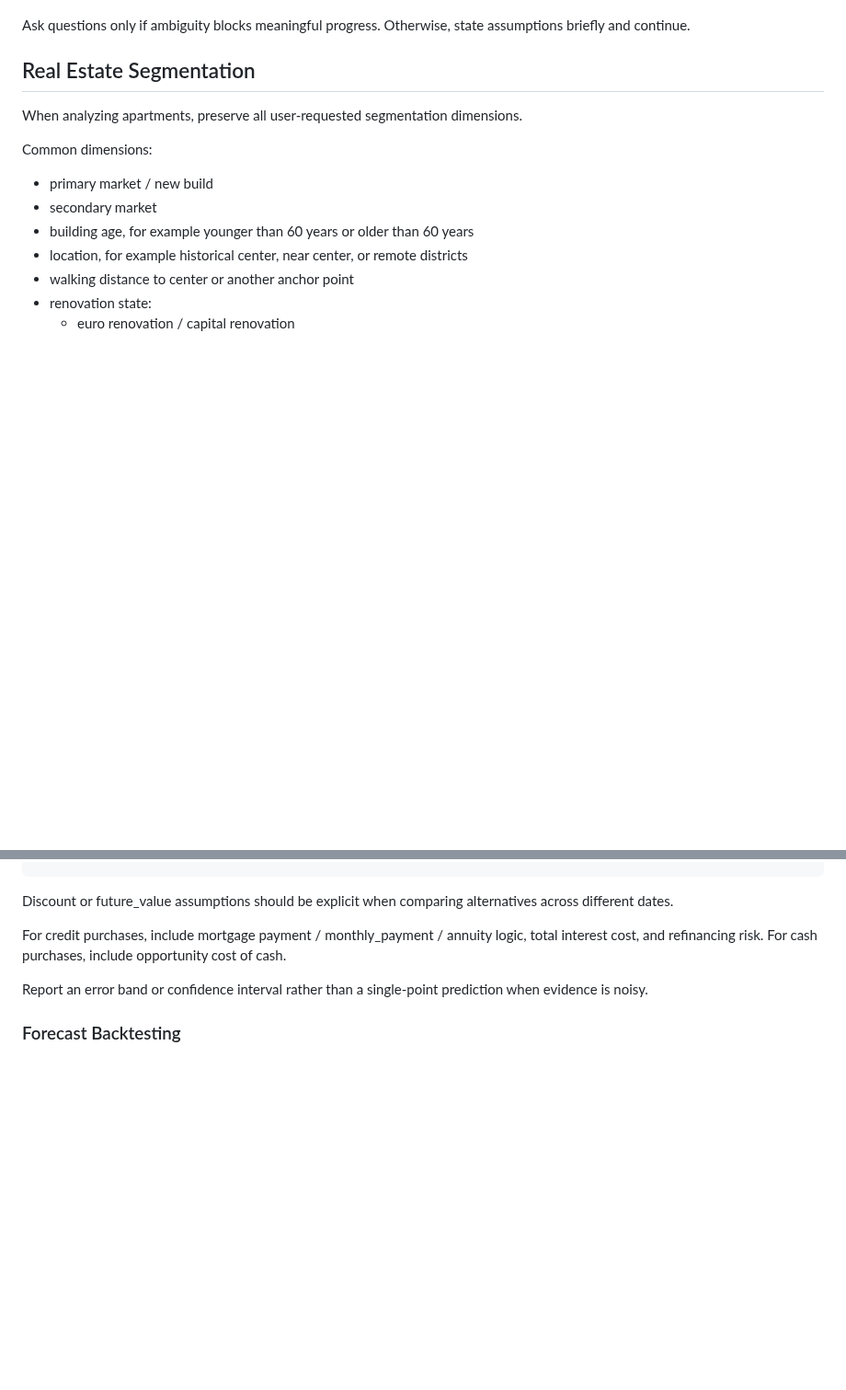
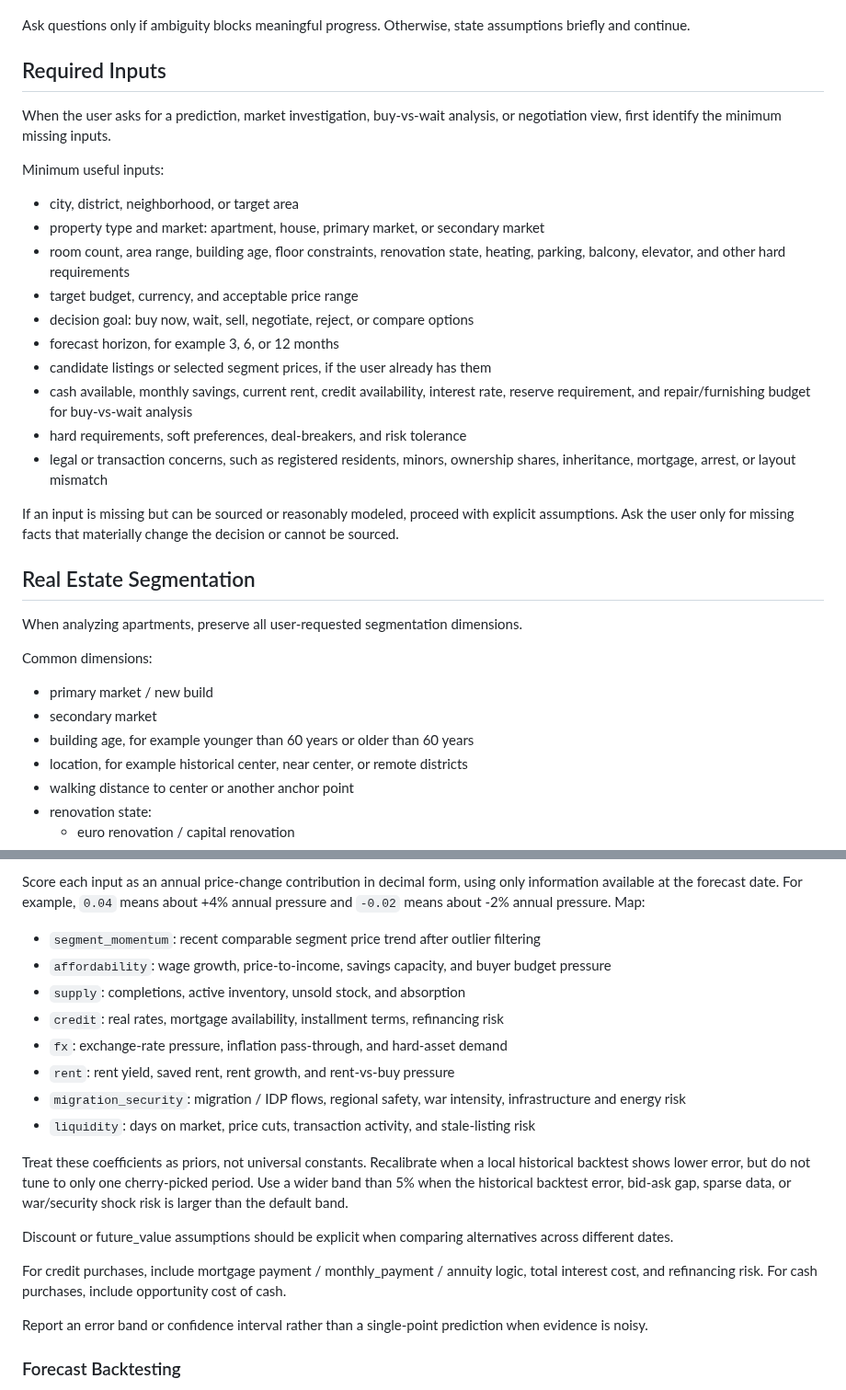
Before and after one commit to ousatov-ua/ai-skills, a Markdown page: skills/sales-investigator/SKILL.md, 2 parts joined by grey strips. Shown at 92% size. Rendered like a GitHub page; blank space fills up the shorter version.

```diff
--- a/skills/sales-investigator/SKILL.md
+++ b/skills/sales-investigator/SKILL.md
@@ -42,6 +42,25 @@ For current market, legal, macroeconomic, credit, or pricing questions, use up-t
 11. Produce a clear decision: buy now, wait, negotiate, reject, or inspect further.
 
 Ask questions only if ambiguity blocks meaningful progress. Otherwise, state assumptions briefly and continue.
+
+## Required Inputs
+
+When the user asks for a prediction, market investigation, buy-vs-wait analysis, or negotiation view, first identify the minimum missing inputs.
+
+Minimum useful inputs:
+
+- city, district, neighborhood, or target area
+- property type and market: apartment, house, primary market, or secondary market
+- room count, area range, building age, floor constraints, renovation state, heating, parking, balcony, elevator, and other hard requirements
+- target budget, currency, and acceptable price range
+- decision goal: buy now, wait, sell, negotiate, reject, or compare options
+- forecast horizon, for example 3, 6, or 12 months
+- candidate listings or selected segment prices, if the user already has them
+- cash available, monthly savings, current rent, credit availability, interest rate, reserve requirement, and repair/furnishing budget for buy-vs-wait analysis
+- hard requirements, soft preferences, deal-breakers, and risk tolerance
+- legal or transaction concerns, such as registered residents, minors, ownership shares, inheritance, mortgage, arrest, or layout mismatch
+
+If an input is missing but can be sourced or reasonably modeled, proceed with explicit assumptions. Ask the user only for missing facts that materially change the decision or cannot be sourced.
 
 ## Real Estate Segmentation
 
@@ -192,3 +302,15 @@ expected_total_return =
+Score each input as an annual price-change contribution in decimal form, using only information available at the forecast date. For example, `0.04` means about +4% annual pressure and `-0.02` means about -2% annual pressure. Map:
+
+- `segment_momentum`: recent comparable segment price trend after outlier filtering
+- `affordability`: wage growth, price-to-income, savings capacity, and buyer budget pressure
+- `supply`: completions, active inventory, unsold stock, and absorption
+- `credit`: real rates, mortgage availability, installment terms, refinancing risk
+- `fx`: exchange-rate pressure, inflation pass-through, and hard-asset demand
+- `rent`: rent yield, saved rent, rent growth, and rent-vs-buy pressure
+- `migration_security`: migration / IDP flows, regional safety, war intensity, infrastructure and energy risk
+- `liquidity`: days on market, price cuts, transaction activity, and stale-listing risk
+
+Treat these coefficients as priors, not universal constants. Recalibrate when a local historical backtest shows lower error, but do not tune to only one cherry-picked period. Use a wider band than 5% when the historical backtest error, bid-ask gap, sparse data, or war/security shock risk is larger than the default band.
 
 Discount or future_value assumptions should be explicit when comparing alternatives across different dates.
 
```
Also changed, not shown: other parts of skills/sales-investigator/SKILL.md (+91 -0 lines).
